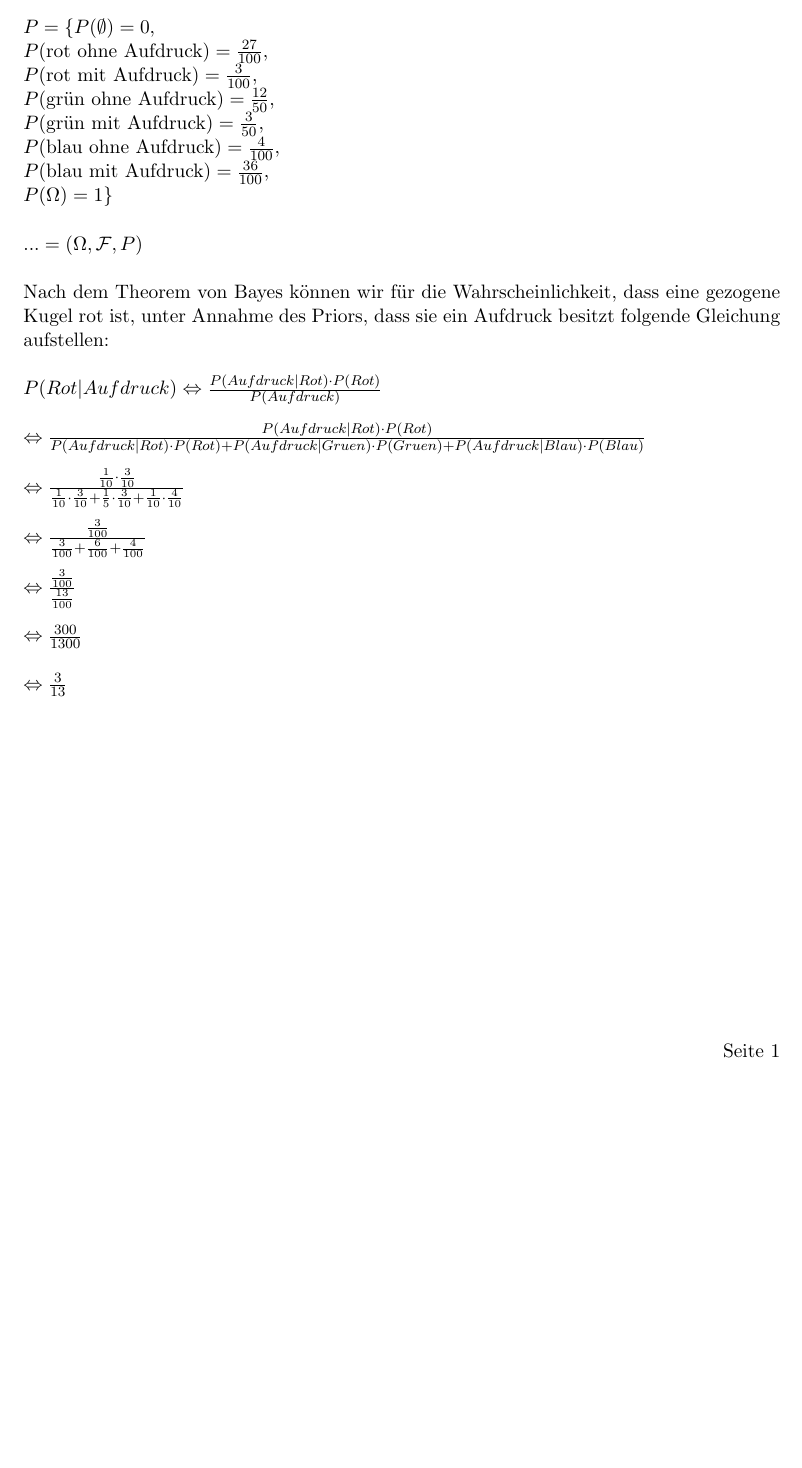
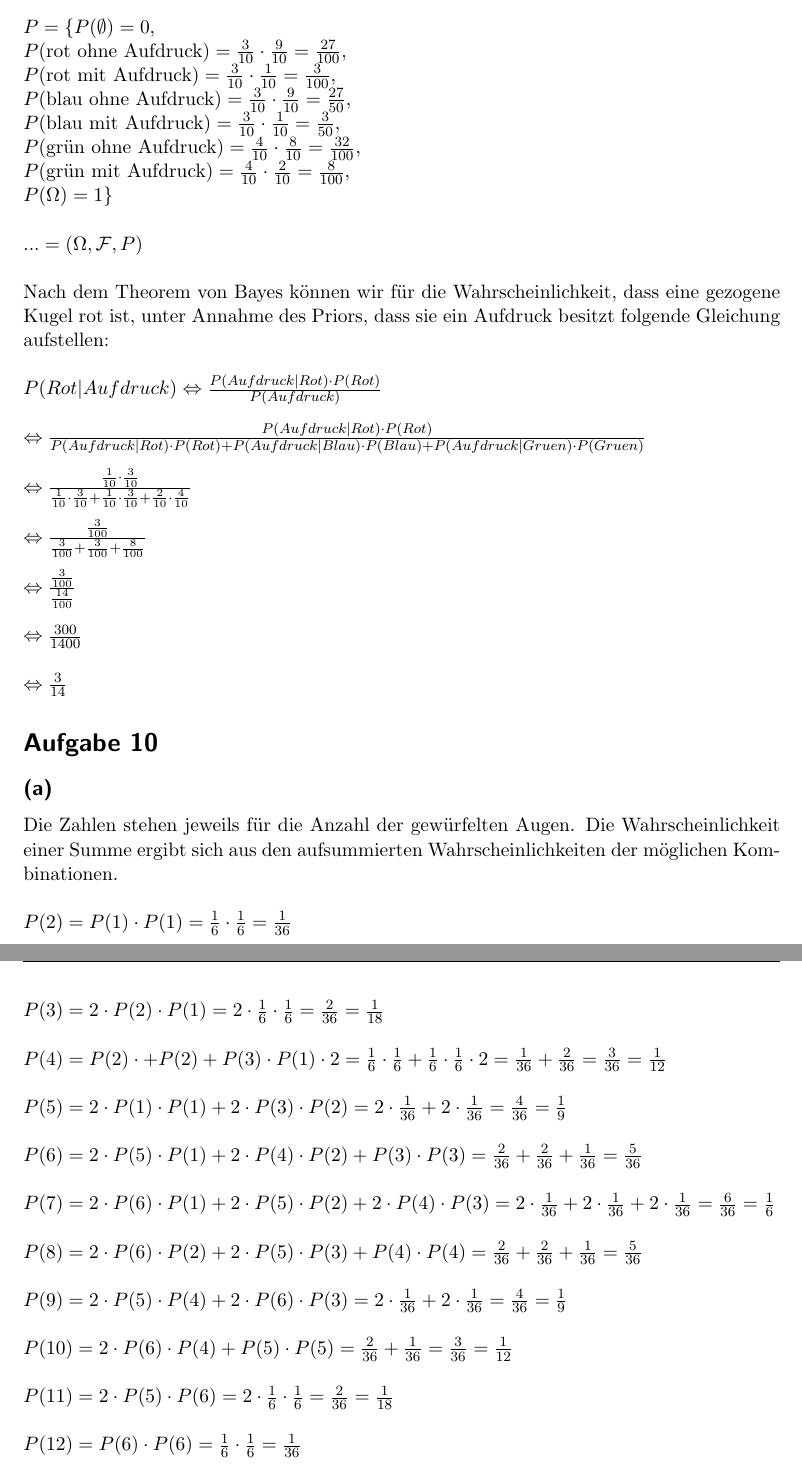
Before and after one commit to stefanwezel/stocha, a LaTeX problem sheet (stocha_assignment_3.tex): part of the page before the commit and two parts of pages 1 and 2 of 2 after it, the two joined at a grey line, cut so that both start at the same text, the shorter picture padded with empty space. Compiled offline with pdfLaTeX.

Commit message:
corrections

```diff
--- a/stocha_assignment_3.tex
+++ b/stocha_assignment_3.tex
@@ -107,16 +107,16 @@ $
 	\text{blau ohne Aufdruck},
 	\text{blau mit Aufdruck}
 	\rbrace
-\\\\
+\\\\ %TODO doesn't sum up to 1
 \mathcal{F} = \mathcal{P}(\Omega)\\\\
 P = \lbrace
 	P(\emptyset) = 0,\\
-	P(\text{rot ohne Aufdruck}) = \frac{27}{100},\\
-	P(\text{rot mit Aufdruck}) = \frac{3}{100},\\
-	P(\text{grün ohne Aufdruck}) = \frac{12}{50},\\
-	P(\text{grün mit Aufdruck}) = \frac{3}{50},\\
-	P(\text{blau ohne Aufdruck}) = \frac{4}{100},\\
-	P(\text{blau mit Aufdruck}) = \frac{36}{100},\\
+	P(\text{rot ohne Aufdruck}) = \frac{3}{10} \cdot \frac{9}{10} = \frac{27}{100},\\
+	P(\text{rot mit Aufdruck}) = \frac{3}{10} \cdot \frac{1}{10}  = \frac{3}{100},\\
+	P(\text{blau ohne Aufdruck}) = \frac{3}{10} \cdot \frac{9}{10}  = \frac{27}{50},\\
+	P(\text{blau mit Aufdruck}) = \frac{3}{10} \cdot \frac{1}{10}  = \frac{3}{50},\\
+	P(\text{grün ohne Aufdruck}) = \frac{4}{10} \cdot \frac{8}{10}  = \frac{32}{100},\\
+	P(\text{grün mit Aufdruck}) = \frac{4}{10} \cdot \frac{2}{10}  = \frac{8}{100},\\
 	P(\Omega) = 1
 	\rbrace
 \\\\
@@ -126,13 +126,29 @@ $
 Nach dem Theorem von Bayes können wir für die Wahrscheinlichkeit, dass eine gezogene Kugel rot ist, unter Annahme des Priors, dass sie ein Aufdruck besitzt folgende Gleichung aufstellen:\\\\
 $
 P(Rot|Aufdruck) \Leftrightarrow \frac{P(Aufdruck|Rot) \cdot P(Rot)}{P(Aufdruck)}\\\\
-\Leftrightarrow \frac{P(Aufdruck|Rot) \cdot P(Rot)}{P(Aufdruck|Rot) \cdot P(Rot) + P(Aufdruck|Gruen) \cdot P(Gruen) + P(Aufdruck|Blau) \cdot P(Blau)}\\\\
-\Leftrightarrow \frac{\frac{1}{10} \cdot \frac{3}{10}}{\frac{1}{10} \cdot \frac{3}{10} + \frac{1}{5} \cdot \frac{3}{10} + \frac{1}{10} \cdot \frac{4}{10}}\\\\
-\Leftrightarrow \frac{\frac{3}{100}}{\frac{3}{100} + \frac{6}{100} + \frac{4}{100}}\\\\
-\Leftrightarrow \frac{\frac{3}{100}}{\frac{13}{100}}\\\\
-\Leftrightarrow \frac{300}{1300}\\\\
-\Leftrightarrow \frac{3}{13}
+\Leftrightarrow \frac{P(Aufdruck|Rot) \cdot P(Rot)}{P(Aufdruck|Rot) \cdot P(Rot) + P(Aufdruck|Blau) \cdot P(Blau) + P(Aufdruck|Gruen) \cdot P(Gruen)}\\\\
+\Leftrightarrow \frac{\frac{1}{10} \cdot \frac{3}{10}}{\frac{1}{10} \cdot \frac{3}{10} + \frac{1}{10} \cdot \frac{3}{10} + \frac{2}{10} \cdot \frac{4}{10}}\\\\
+\Leftrightarrow \frac{\frac{3}{100}}{\frac{3}{100} + \frac{3}{100} + \frac{8}{100}}\\\\
+\Leftrightarrow \frac{\frac{3}{100}}{\frac{14}{100}}\\\\
+\Leftrightarrow \frac{300}{1400}\\\\
+\Leftrightarrow \frac{3}{14}
 $
 
 
+\section*{Aufgabe 10}
+\subsection*{(a)}
+Die Zahlen stehen jeweils für die Anzahl der gewürfelten Augen. Die Wahrscheinlichkeit einer Summe ergibt sich aus den aufsummierten Wahrscheinlichkeiten der möglichen Kombinationen.\\\\
+$
+P(2) = P(1) \cdot P(1) = \frac{1}{6} \cdot \frac{1}{6} = \frac{1}{36}\\\\
+P(3) = 2 \cdot P(2) \cdot P(1) =2 \cdot\frac{1}{6} \cdot \frac{1}{6} =\frac{2}{36}= \frac{1}{18}\\\\
+P(4) = P(2) \cdot + P(2) + P(3) \cdot P(1) \cdot 2 = \frac{1}{6} \cdot \frac{1}{6} + \frac{1}{6} \cdot \frac{1}{6} \cdot 2 = \frac{1}{36} + \frac{2}{36} = \frac{3}{36} = \frac{1}{12}\\\\
+P(5) = 2 \cdot P(1) \cdot P(1) + 2 \cdot P(3)\cdot P(2) = 2 \cdot \frac{1}{36} +2 \cdot \frac{1}{36} = \frac{4}{36} = \frac{1}{9}\\\\
+P(6) = 2 \cdot P(5) \cdot P(1) + 2 \cdot P(4) \cdot P(2) + P(3) \cdot P(3) = \frac{2}{36} + \frac{2}{36} + \frac{1}{36} = \frac{5}{36}\\\\
+P(7) = 2 \cdot P(6) \cdot P(1) + 2 \cdot P(5) \cdot P(2) +2 \cdot P(4) \cdot P(3) = 2 \cdot \frac{1}{36} + 2 \cdot \frac{1}{36} + 2 \cdot \frac{1}{36} = \frac{6}{36} = \frac{1}{6}\\\\
+P(8) = 2 \cdot P(6) \cdot P(2) + 2 \cdot P(5) \cdot P(3) + P(4) \cdot P(4) = \frac{2}{36} + \frac{2}{36} + \frac{1}{36} = \frac{5}{36}\\\\
+P(9) = 2 \cdot P(5) \cdot P(4) + 2 \cdot P(6)\cdot P(3) = 2 \cdot \frac{1}{36} +2 \cdot \frac{1}{36} = \frac{4}{36} = \frac{1}{9}\\\\
+P(10) = 2 \cdot P(6) \cdot P(4) + P(5) \cdot P(5) = \frac{2}{36} +  \frac{1}{36} = \frac{3}{36} = \frac{1}{12}\\\\
+P(11) = 2 \cdot P(5) \cdot P(6) = 2 \cdot \frac{1}{6} \cdot \frac{1}{6} = \frac{2}{36} = \frac{1}{18}\\\\
+P(12) = P(6) \cdot P(6) = \frac{1}{6} \cdot \frac{1}{6} = \frac{1}{36}
+$
 \end{document}
```
